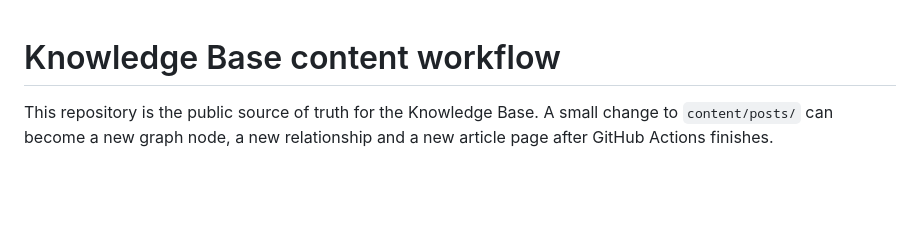
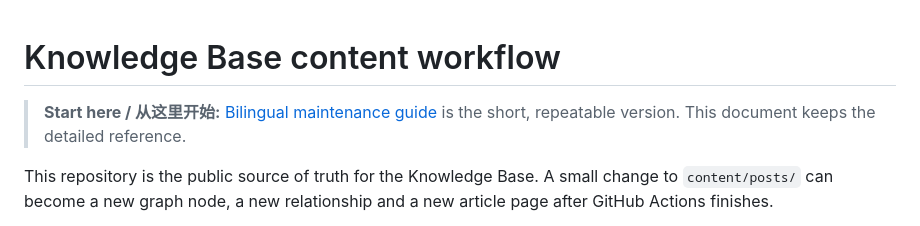
Before and after one commit to Tooonnnnyyy/knowledge-base, a Markdown page: docs/CONTENT_WORKFLOW.md, the part around the change. Drawn GitHub-style; blank space fills up the shorter version.

```diff
--- a/docs/CONTENT_WORKFLOW.md
+++ b/docs/CONTENT_WORKFLOW.md
@@ -1,4 +1,6 @@
 # Knowledge Base content workflow
+
+> **Start here / 从这里开始:** [Bilingual maintenance guide](MAINTENANCE_GUIDE.md) is the short, repeatable version. This document keeps the detailed reference.
 
 This repository is the public source of truth for the Knowledge Base. A small
 change to `content/posts/` can become a new graph node, a new relationship and
```
Also changed, not shown: README.md (+1 -1 lines), docs/MAINTENANCE_GUIDE.md (added, +147 -0 lines).
